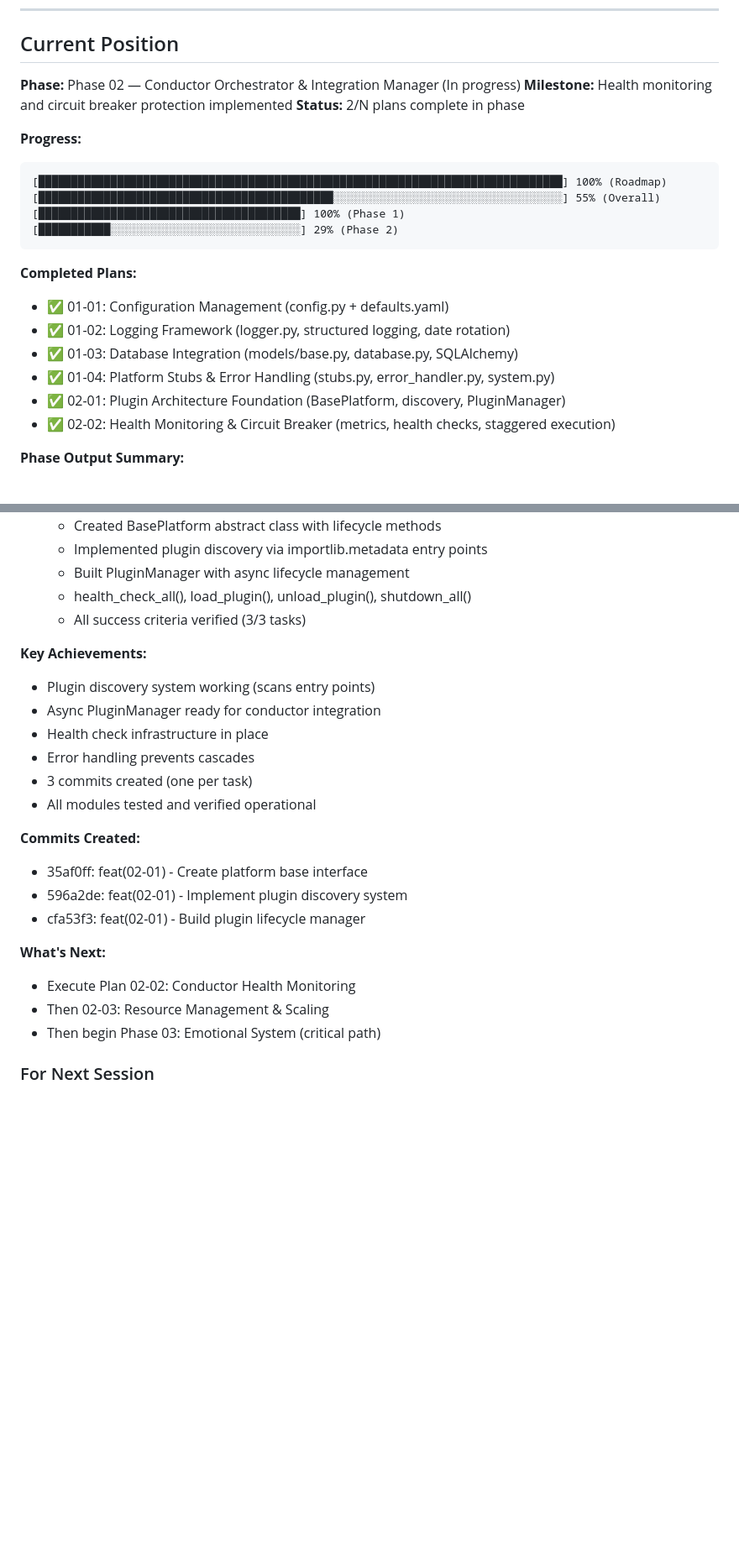
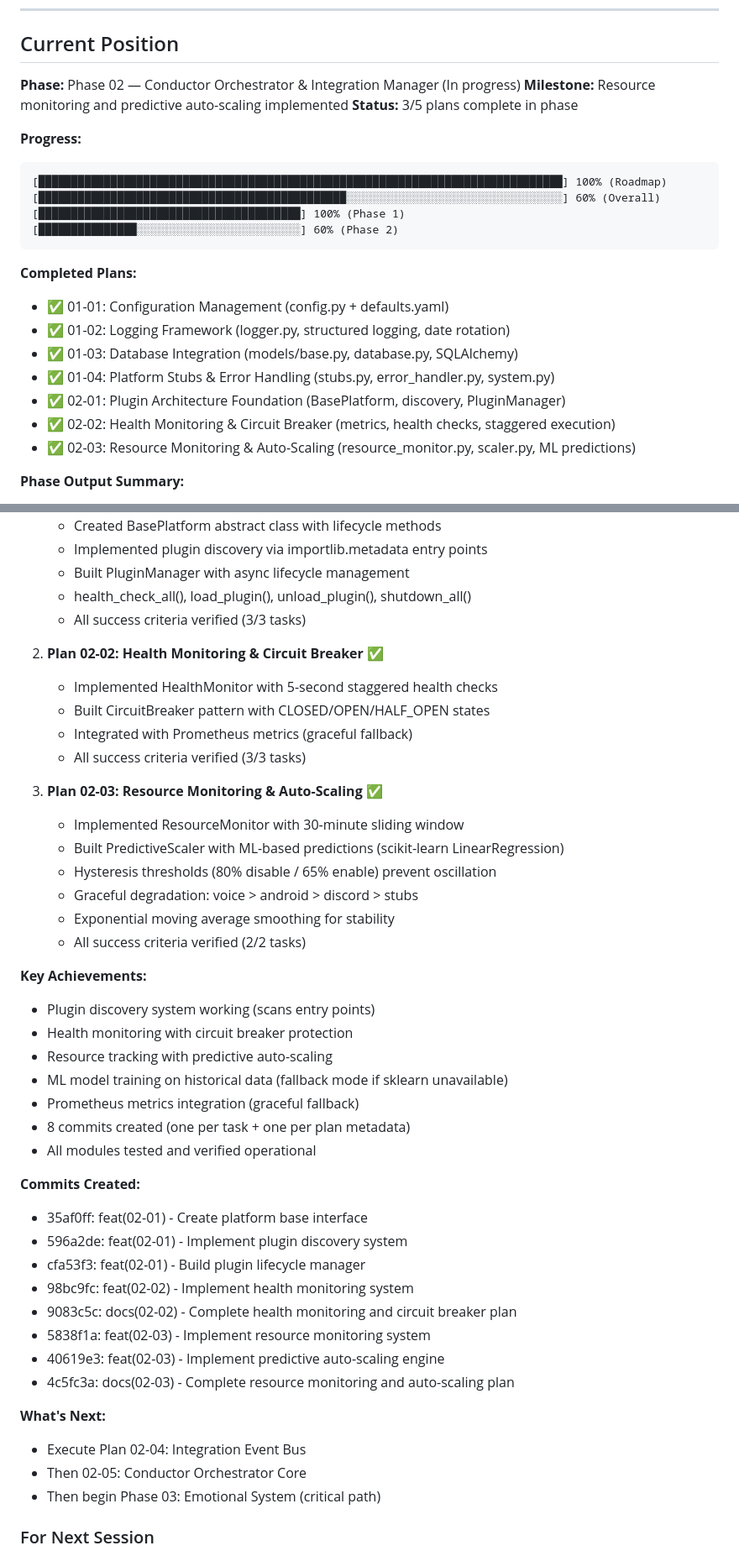
Before and after one commit to MystiaTech/Demi, a Markdown page: .planning/STATE.md, 2 parts joined by grey strips. Shown at 84% size. Drawn GitHub-style; blank space fills up the shorter version.

Commit message:
chore: update STATE.md for plan 02-03 completion
Progress: 60% overall (Phase 02 at 60%, 3/5 plans complete)
Updated: Current position, completed plans, session context

````diff
--- a/.planning/STATE.md
+++ b/.planning/STATE.md
@@ -26,15 +26,15 @@
 ## Current Position
 
 **Phase:** Phase 02 — Conductor Orchestrator & Integration Manager (In progress)
-**Milestone:** Health monitoring and circuit breaker protection implemented
-**Status:** 2/N plans complete in phase
+**Milestone:** Resource monitoring and predictive auto-scaling implemented
+**Status:** 3/5 plans complete in phase
 
 **Progress:**
 ```
 [████████████████████████████████████████████████████████████████████████████████] 100% (Roadmap)
-[█████████████████████████████████████████████░░░░░░░░░░░░░░░░░░░░░░░░░░░░░░░░░░░] 55% (Overall)
+[███████████████████████████████████████████████░░░░░░░░░░░░░░░░░░░░░░░░░░░░░░░░░] 60% (Overall)
 [████████████████████████████████████████] 100% (Phase 1)
-[███████████░░░░░░░░░░░░░░░░░░░░░░░░░░░░░] 29% (Phase 2)
+[███████████████░░░░░░░░░░░░░░░░░░░░░░░░░] 60% (Phase 2)
 ```
 
 **Completed Plans:**
@@ -44,6 +44,7 @@
 - ✅ 01-04: Platform Stubs & Error Handling (stubs.py, error_handler.py, system.py)
 - ✅ 02-01: Plugin Architecture Foundation (BasePlatform, discovery, PluginManager)
 - ✅ 02-02: Health Monitoring & Circuit Breaker (metrics, health checks, staggered execution)
+- ✅ 02-03: Resource Monitoring & Auto-Scaling (resource_monitor.py, scaler.py, ML predictions)
 
 **Phase Output Summary:**
 - Configuration system with YAML + environment overrides
@@ -270,22 +271,42 @@
    - health_check_all(), load_plugin(), unload_plugin(), shutdown_all()
    - All success criteria verified (3/3 tasks)
 
+2. **Plan 02-02: Health Monitoring & Circuit Breaker** ✅
+   - Implemented HealthMonitor with 5-second staggered health checks
+   - Built CircuitBreaker pattern with CLOSED/OPEN/HALF_OPEN states
+   - Integrated with Prometheus metrics (graceful fallback)
+   - All success criteria verified (3/3 tasks)
+
+3. **Plan 02-03: Resource Monitoring & Auto-Scaling** ✅
+   - Implemented ResourceMonitor with 30-minute sliding window
+   - Built PredictiveScaler with ML-based predictions (scikit-learn LinearRegression)
+   - Hysteresis thresholds (80% disable / 65% enable) prevent oscillation
+   - Graceful degradation: voice > android > discord > stubs
+   - Exponential moving average smoothing for stability
+   - All success criteria verified (2/2 tasks)
+
 **Key Achievements:**
 - Plugin discovery system working (scans entry points)
-- Async PluginManager ready for conductor integration
-- Health check infrastructure in place
-- Error handling prevents cascades
-- 3 commits created (one per task)
+- Health monitoring with circuit breaker protection
+- Resource tracking with predictive auto-scaling
+- ML model training on historical data (fallback mode if sklearn unavailable)
+- Prometheus metrics integration (graceful fallback)
+- 8 commits created (one per task + one per plan metadata)
 - All modules tested and verified operational
 
 **Commits Created:**
 - 35af0ff: feat(02-01) - Create platform base interface
 - 596a2de: feat(02-01) - Implement plugin discovery system
 - cfa53f3: feat(02-01) - Build plugin lifecycle manager
+- 98bc9fc: feat(02-02) - Implement health monitoring system
+- 9083c5c: docs(02-02) - Complete health monitoring and circuit breaker plan
+- 5838f1a: feat(02-03) - Implement resource monitoring system
+- 40619e3: feat(02-03) - Implement predictive auto-scaling engine
+- 4c5fc3a: docs(02-03) - Complete resource monitoring and auto-scaling plan
 
 **What's Next:**
-- Execute Plan 02-02: Conductor Health Monitoring
-- Then 02-03: Resource Management & Scaling
+- Execute Plan 02-04: Integration Event Bus
+- Then 02-05: Conductor Orchestrator Core
 - Then begin Phase 03: Emotional System (critical path)
 
 ### For Next Session
````
